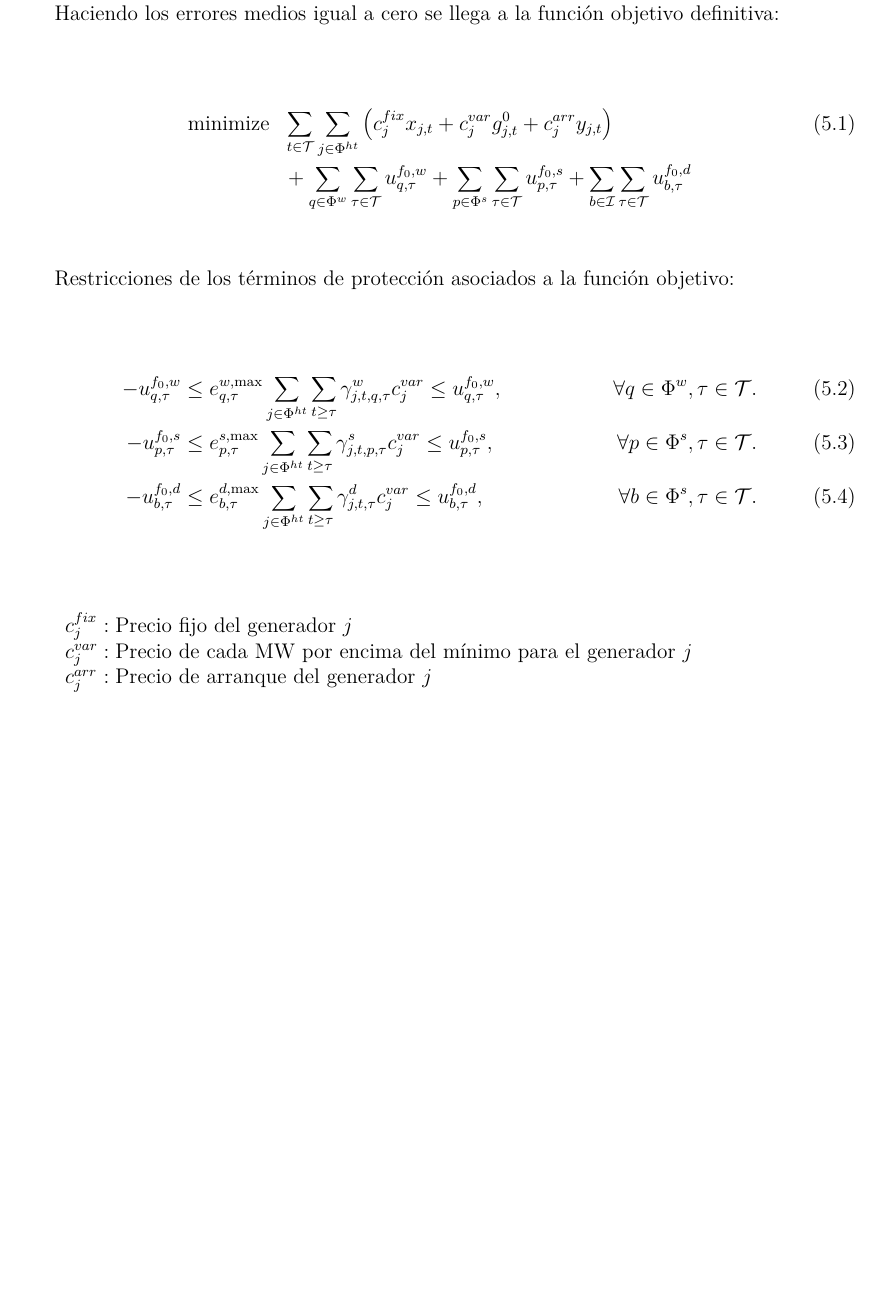
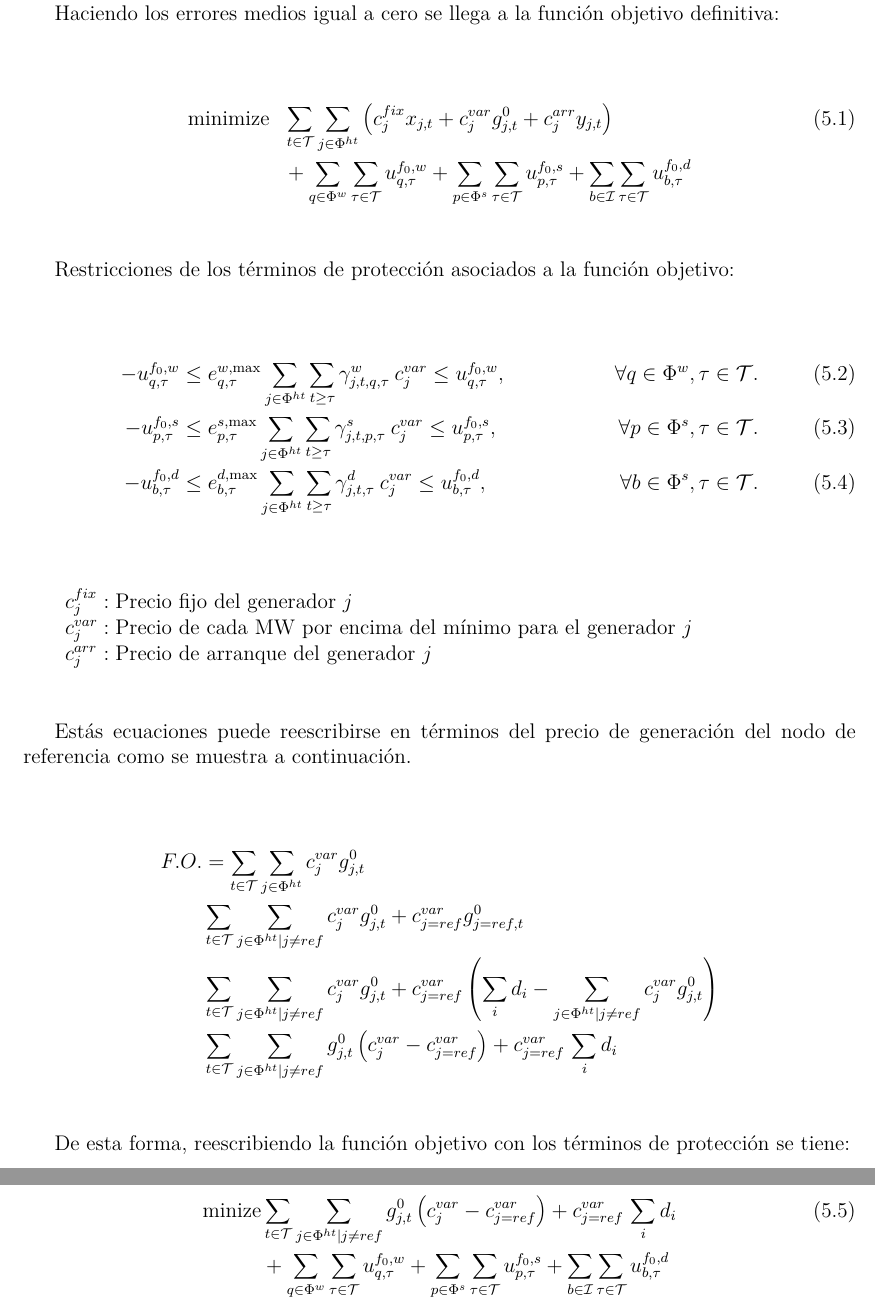
Before and after one commit to IceMerman/Modelo-Robusto, a LaTeX book (main.tex, which reads FunxObj.tex): part of page 16 of 17 before the commit and two parts of pages 16 and 17 of 18 after it, the two joined at a grey line, cut so that both start at the same text, the shorter picture padded with empty space. Compiled offline with pdfLaTeX.

Commit message:
Updated objective function

```diff
--- a/FunxObj.tex
+++ b/FunxObj.tex
@@ -27,9 +27,9 @@ Haciendo los errores medios igual a cero se llega a la función objetivo definit
 Restricciones de los términos de protección asociados a la función objetivo:
 
 \begin{align}
--u_{q,\tau}^{f_0, w} & \le e_{q,\tau}^{w, \text{max}} \sum_{j\in\Phi^{ht}} \sum_{t \ge \tau} \gamma_{j,t,q,\tau}^{w} c^{var}_{j} \le u_{q,\tau}^{f_0, w}, \ \ & \forall q \in \Phi^{w}, \tau \in \mathcal{T}.\\
--u_{p,\tau}^{f_0, s} & \le e_{p,\tau}^{s, \text{max}} \sum_{j\in\Phi^{ht}} \sum_{t \ge \tau} \gamma_{j,t,p,\tau}^{s} c^{var}_{j} \le u_{p,\tau}^{f_0, s}, \ \ & \forall p \in \Phi^{s}, \tau \in \mathcal{T}. \\
--u_{b,\tau}^{f_0, d} & \le e_{b,\tau}^{d, \text{max}} \sum_{j\in\Phi^{ht}} \sum_{t \ge \tau} \gamma_{j,t,\tau}^{d} c^{var}_{j} \le u_{b,\tau}^{f_0, d}, \ \ & \forall b \in \Phi^{s}, \tau \in \mathcal{T}.
+-u_{q,\tau}^{f_0, w} & \le e_{q,\tau}^{w, \text{max}} \sum_{j\in\Phi^{ht}} \sum_{t \ge \tau} \gamma_{j,t,q,\tau}^{w} \: c^{var}_{j} \le u_{q,\tau}^{f_0, w}, \ \ & \forall q \in \Phi^{w}, \tau \in \mathcal{T}.\\
+-u_{p,\tau}^{f_0, s} & \le e_{p,\tau}^{s, \text{max}} \sum_{j\in\Phi^{ht}} \sum_{t \ge \tau} \gamma_{j,t,p,\tau}^{s} \: c^{var}_{j} \le u_{p,\tau}^{f_0, s}, \ \ & \forall p \in \Phi^{s}, \tau \in \mathcal{T}. \\
+-u_{b,\tau}^{f_0, d} & \le e_{b,\tau}^{d, \text{max}} \sum_{j\in\Phi^{ht}} \sum_{t \ge \tau} \gamma_{j,t,\tau}^{d} \: c^{var}_{j} \le u_{b,\tau}^{f_0, d}, \ \ & \forall b \in \Phi^{s}, \tau \in \mathcal{T}.
 \end{align}
 
 \begin{conditions}
@@ -37,3 +37,18 @@ c^{fix}_{j} & Precio fijo del generador $j$ \\
 c^{var}_{j} & Precio de cada MW por encima del mínimo para el generador $j$ \\
 c^{arr}_{j} & Precio de arranque del generador $j$ \\
 \end{conditions}
+
+Estás ecuaciones puede reescribirse en términos del precio de generación del nodo de referencia como se muestra a continuación.
+
+\begin{align*}
+    F.O. &= \sum_{t\in\mathcal{T}}\sum_{j\in\Phi^{ht}}c^{var}_{j}g_{j,t}^{0} \\
+    & \sum_{t\in\mathcal{T}}\sum_{j\in\Phi^{ht}|j\ne ref}c^{var}_{j}g_{j,t}^{0} + c^{var}_{j=ref}g_{j=ref,t}^{0} \\
+    & \sum_{t\in\mathcal{T}}\sum_{j\in\Phi^{ht}|j\ne ref}c^{var}_{j}g_{j,t}^{0} + c^{var}_{j=ref}\left ( \sum_{i}{d_{i}} - \sum_{j\in\Phi^{ht}|j\ne ref}c^{var}_{j}g_{j,t}^{0} \right ) \\
+    & \sum_{t\in\mathcal{T}}\sum_{j\in\Phi^{ht}|j\ne ref}g_{j,t}^{0} \left ( c^{var}_{j} - c^{var}_{j=ref} \right ) + c^{var}_{j=ref}\,\sum_{i}{d_{i}}
+\end{align*}
+
+De esta forma, reescribiendo la función objetivo con los términos de protección se tiene:
+
+\begin{align}
+    \text{minize} & \sum_{t\in\mathcal{T}}\sum_{j\in\Phi^{ht}|j\ne ref}g_{j,t}^{0} \left ( c^{var}_{j} - c^{var}_{j=ref} \right ) + c^{var}_{j=ref}\,\sum_{i}{d_{i}} \\ & + \sum_{q \in \Phi^{w}} \sum_{\tau\in\mathcal{T}} u_{q,\tau}^{f_0, w} + \sum_{p \in \Phi^{s}} \sum_{\tau\in\mathcal{T}} u_{p,\tau}^{f_0, s} + \sum_{b \in \mathcal{I}} \sum_{\tau\in\mathcal{T}} u_{b,\tau}^{f_0, d} \nonumber
+\end{align}
```
Also changed, not shown: modelGen.tex (+17 -2 lines), FunxObj.tex (6 more changed lines).
